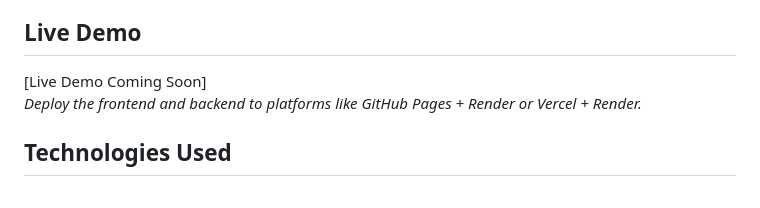
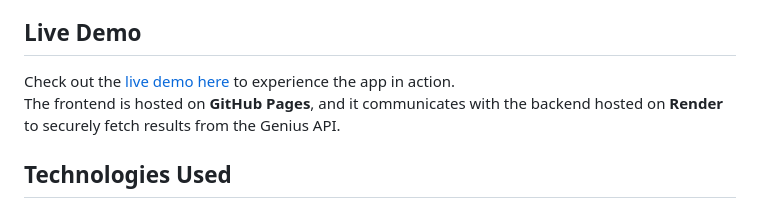
Before and after one commit to jasr1/lyrics-finder, a Markdown page: README.md, the part around the change. Rendered like a GitHub page.

Commit message:
Add live demo link.

```diff
--- a/README.md
+++ b/README.md
@@ -24,8 +24,9 @@ Lyrics Finder enables users to search for song lyrics by typing in either a song
 
 ## Live Demo
 
-[Live Demo Coming Soon]
-_Deploy the frontend and backend to platforms like GitHub Pages + Render or Vercel + Render._
+Check out the [live demo here](https://jasr1.github.io/lyrics-finder/) to experience the app in action.
+The frontend is hosted on **GitHub Pages**, and it communicates with the backend hosted on **Render** to securely fetch results from the Genius API.
+
 
 ## Technologies Used
 
```
